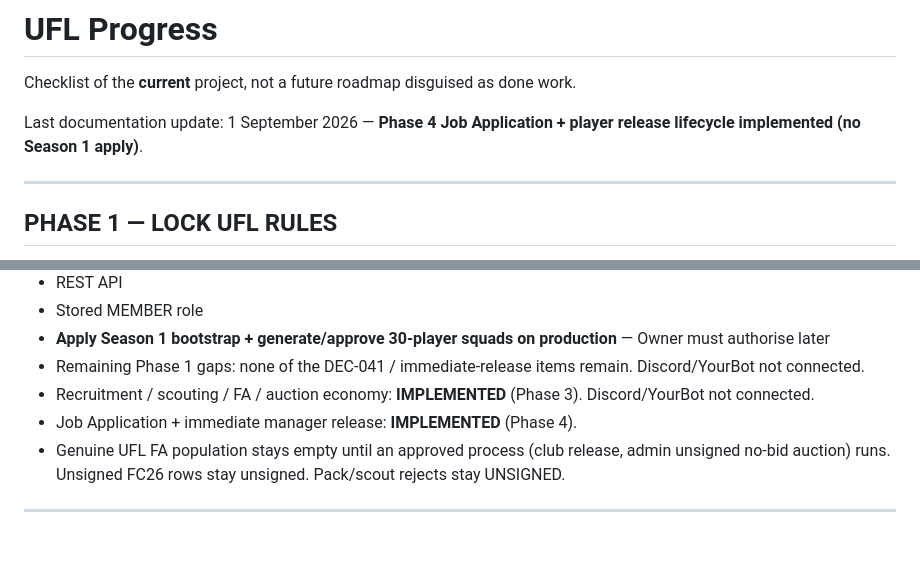
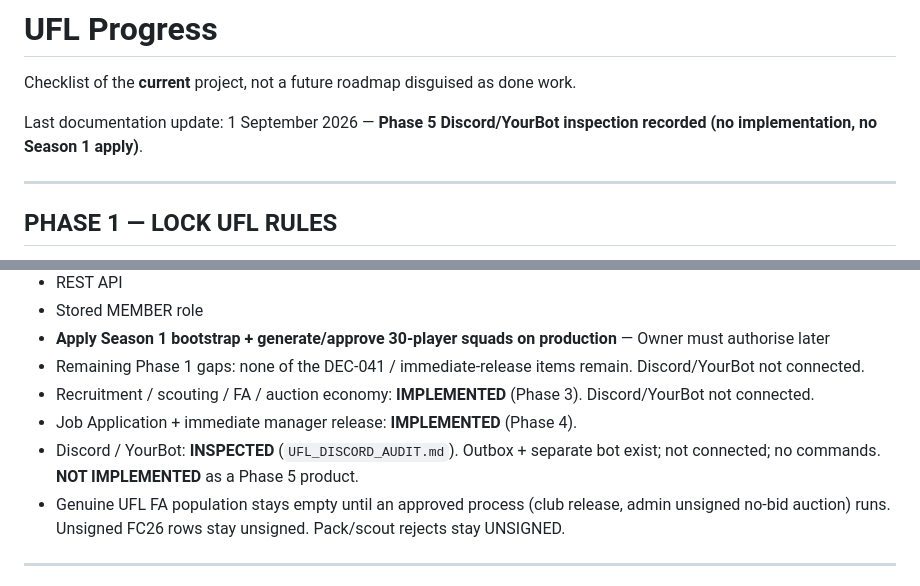
Before and after one commit to vxntedgaming-bot/MGL_OCM_FULL, a Markdown page: docs/ufl/UFL_PROGRESS.md, 2 parts joined by grey strips. Rendered like a GitHub page; blank space fills up the shorter version.

```diff
--- a/docs/ufl/UFL_PROGRESS.md
+++ b/docs/ufl/UFL_PROGRESS.md
@@ -2,7 +2,7 @@
 
 Checklist of the **current** project, not a future roadmap disguised as done work.
 
-Last documentation update: 1 September 2026 — **Phase 4 Job Application + player release lifecycle implemented (no Season 1 apply)**.
+Last documentation update: 1 September 2026 — **Phase 5 Discord/YourBot inspection recorded (no implementation, no Season 1 apply)**.
 
 ---
 
@@ -105,6 +105,7 @@ Implementation of gaps is **not** Phase 1. That is a later, explicit task.
 - Remaining Phase 1 gaps: none of the DEC-041 / immediate-release items remain. Discord/YourBot not connected.
 - Recruitment / scouting / FA / auction economy: **IMPLEMENTED** (Phase 3). Discord/YourBot not connected.
 - Job Application + immediate manager release: **IMPLEMENTED** (Phase 4).
+- Discord / YourBot: **INSPECTED** (`UFL_DISCORD_AUDIT.md`). Outbox + separate bot exist; not connected; no commands. **NOT IMPLEMENTED** as a Phase 5 product.
 - Genuine UFL FA population stays empty until an approved process (club release, admin unsigned no-bid auction) runs. Unsigned FC26 rows stay unsigned. Pack/scout rejects stay UNSIGNED.
 
 ---
```
Also changed, not shown: docs/ufl/UFL_CHANGELOG.md (+11 -0 lines), docs/ufl/UFL_DISCORD_AUDIT.md (added, +418 -0 lines).
